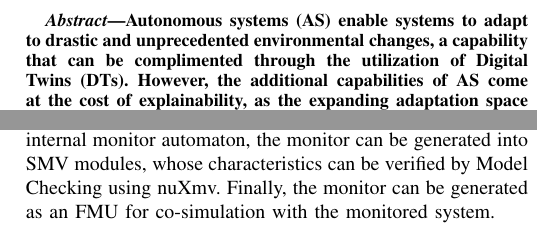
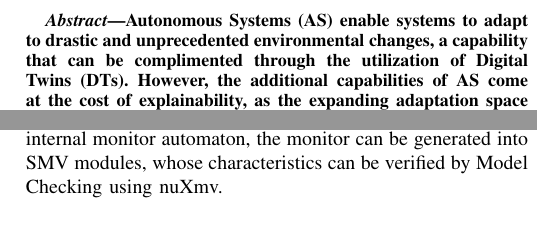
Before and after one commit to mortenhaahr/2024.TutorialACSOSPaper.Morten, a LaTeX paper (paper.tex, which reads sections/background.tex): two parts of the columns of pages 1 and 2 of 7, joined at a grey line, cut so that both start at the same text. Compiled offline with pdfLaTeX; a missing font is replaced by an installed copy or a similar font; a LaTeX package or settings file that is missing is left out.

Commit message:
PGL comments

```diff
--- a/paper.tex
+++ b/paper.tex
@@ -62,7 +62,7 @@ Thomas~Wright\IEEEauthorrefmark{1}}
 \maketitle
 
 \begin{abstract}
-    Autonomous systems (AS) enable systems to adapt to drastic and unprecedented environmental changes, a capability that can be complimented through the utilization of Digital Twins (DTs).
+    Autonomous Systems (AS) enable systems to adapt to drastic and unprecedented environmental changes, a capability that can be complimented through the utilization of Digital Twins (DTs).
     However, the additional capabilities of AS come at the cost of explainability, as the expanding adaptation space complicates reasoning about the system's behavior.
     For certain types of systems, it is crucial to ensure that specific properties are upheld despite the system's autonomous behavior.
     To facilitate the monitoring of these properties, we propose the use of Runtime Verification (RV).
--- a/sections/background.tex
+++ b/sections/background.tex
@@ -12,7 +12,7 @@ RV also encompasses both passive monitoring techniques which focus on detecting
 
 NuRV~\cite{CimattiTT19a}\footnote{\url{https://nurv.fbk.eu}} is an extension of the nuXmv model checker for assumption-based LTL RV with partial observability and resets. Monitoring formulas are specified in LTL while assumptions are in SMV. Thanks to the assumption, the output of the monitor can be conclusive also if the formula contains future operators or if not all variables are observable.
 
-The tool provides commands for online/offline monitoring and code generation into standalone monitor code. Using the online/offline monitor, LTL properties can be verified incrementally on finite traces from the system under scrutiny. The code generation currently supports C, C++, Common Lisp, and Java, and is extensible. Furthermore, from the same internal monitor automaton, the monitor can be generated into SMV modules, whose characteristics can be verified by Model Checking using nuXmv. Finally, the monitor can be generated as an FMU for co-simulation with the monitored system.
+The tool provides commands for online/offline monitoring and code generation into standalone monitor code. Using the online/offline monitor, LTL properties can be verified incrementally on finite traces from the system under scrutiny. The code generation currently supports C, C++, Common Lisp, and Java, and is extensible. Furthermore, from the same internal monitor automaton, the monitor can be generated into SMV modules, whose characteristics can be verified by Model Checking using nuXmv.
 
 \subsection{TeSSLa}
 The Temporal Stream-based Specification Language (TeSSLa)~\cite{convent2018tessla} framework\footnote{\url{https://tessla.io}} combines a language and a suite of tools designed for real-time verification of systems through data stream analysis. TeSSLa allows the declaration of input data types and the transformation of this data into new, derived streams by applying a series of defined operations. This approach enables effective monitoring of complex systems, ensuring accurate tracking and analysis without overly complex processes.
```
Also changed, not shown: images/FMI-communication.pdf, sections/background.tex (2 more changed lines), 1 other file.
